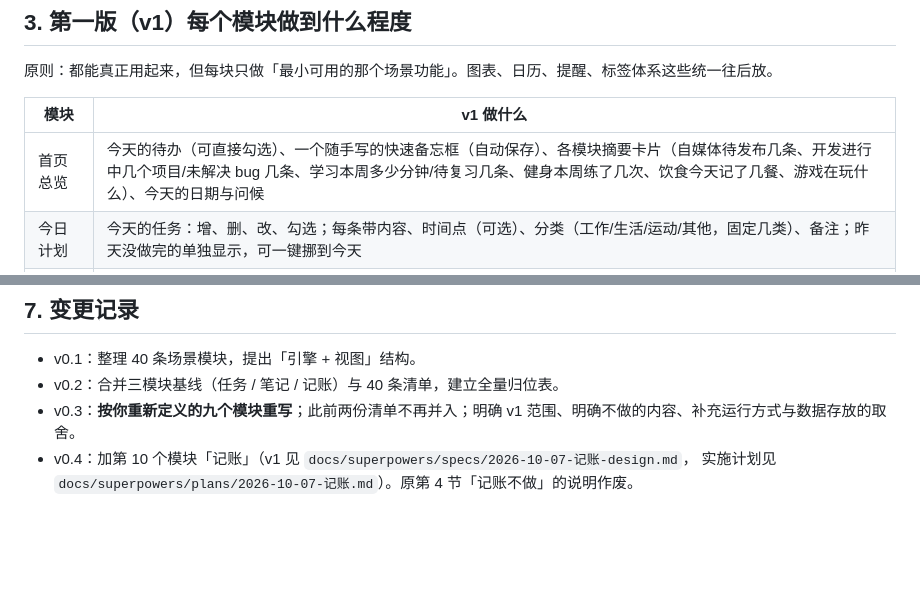
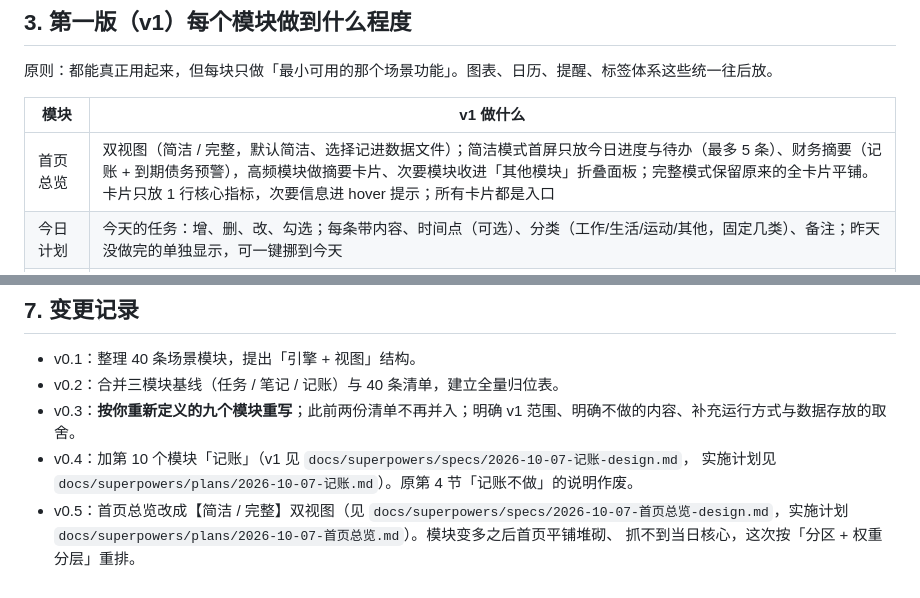
Before and after one commit to LuZhong-Li/my-self-efficiency-app, a Markdown page: docs/需求清单.md, 2 parts joined by grey strips. GitHub-like rendering; blank space fills up the shorter version.

```diff
--- a/docs/需求清单.md
+++ b/docs/需求清单.md
@@ -21,7 +21,7 @@
 
 | 模块 | v1 做什么 |
 | --- | --- |
-| 首页总览 | 今天的待办（可直接勾选）、一个随手写的快速备忘框（自动保存）、各模块摘要卡片（自媒体待发布几条、开发进行中几个项目/未解决 bug 几条、学习本周多少分钟/待复习几条、健身本周练了几次、饮食今天记了几餐、游戏在玩什么）、今天的日期与问候 |
+| 首页总览 | 双视图（简洁 / 完整，默认简洁、选择记进数据文件）；简洁模式首屏只放今日进度与待办（最多 5 条）、财务摘要（记账 + 到期债务预警），高频模块做摘要卡片、次要模块收进「其他模块」折叠面板；完整模式保留原来的全卡片平铺。卡片只放 1 行核心指标，次要信息进 hover 提示；所有卡片都是入口 |
 | 今日计划 | 今天的任务：增、删、改、勾选；每条带内容、时间点（可选）、分类（工作/生活/运动/其他，固定几类）、备注；昨天没做完的单独显示，可一键挪到今天 |
 | 自媒体 | 内容清单：选题/标题、平台（可自定义，如小红书/公众号/抖音）、状态（想法 → 写作中 → 待发布 → 已发布）、计划发布日期、发布后可填链接；已发布的按日期排列成发布记录 |
 | 开发工作 | 项目列表：项目名、状态、一句简介、开始日期；点进项目看这个项目的待办清单、问题/bug 清单（标题、严重程度、状态）、最近进展时间线 |
@@ -75,3 +75,7 @@
 - v0.3：**按你重新定义的九个模块重写**；此前两份清单不再并入；明确 v1 范围、明确不做的内容、补充运行方式与数据存放的取舍。
 - v0.4：加第 10 个模块「记账」（v1 见 `docs/superpowers/specs/2026-10-07-记账-design.md`，
   实施计划见 `docs/superpowers/plans/2026-10-07-记账.md`）。原第 4 节「记账不做」的说明作废。
+- v0.5：首页总览改成【简洁 / 完整】双视图（见
+  `docs/superpowers/specs/2026-10-07-首页总览-design.md`，实施计划
+  `docs/superpowers/plans/2026-10-07-首页总览.md`）。模块变多之后首页平铺堆砌、
+  抓不到当日核心，这次按「分区 + 权重分层」重排。
```
Also changed, not shown: other parts of docs/需求清单.md (+1 -1 lines), README.md (+1 -1 lines), docs/设计-v1.md (+37 -0 lines).
